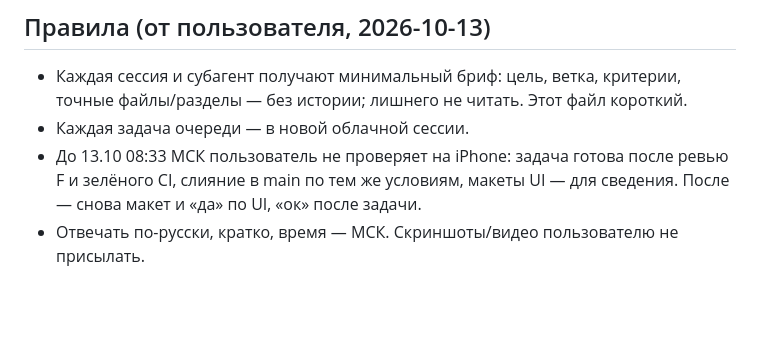
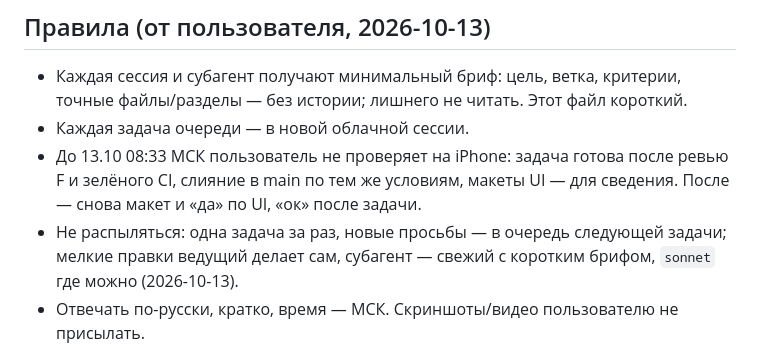
Before and after one commit to maxguselnik/orbita-ios, a Markdown page: docs/PROGRESS.md, the part around the change. GitHub-like rendering; blank space fills up the shorter version.

Commit message:
PROGRESS: правило — поэтапно, без распыления
Co-Authored-By: Claude Opus 5.5 <noreply@anthropic.com>
Claude-Session: https://claude.ai/code/session_016CWpE33aCDtusNtNQuo7Qt

```diff
--- a/docs/PROGRESS.md
+++ b/docs/PROGRESS.md
@@ -4,6 +4,7 @@
 - Каждая сессия и субагент получают минимальный бриф: цель, ветка, критерии, точные файлы/разделы — без истории; лишнего не читать. Этот файл короткий.
 - Каждая задача очереди — в новой облачной сессии.
 - До 13.10 08:33 МСК пользователь не проверяет на iPhone: задача готова после ревью F и зелёного CI, слияние в main по тем же условиям, макеты UI — для сведения. После — снова макет и «да» по UI, «ок» после задачи.
+- Не распыляться: одна задача за раз, новые просьбы — в очередь следующей задачи; мелкие правки ведущий делает сам, субагент — свежий с коротким брифом, `sonnet` где можно (2026-10-13).
 - Отвечать по-русски, кратко, время — МСК. Скриншоты/видео пользователю не присылать.
 
 ## Сейчас
```
